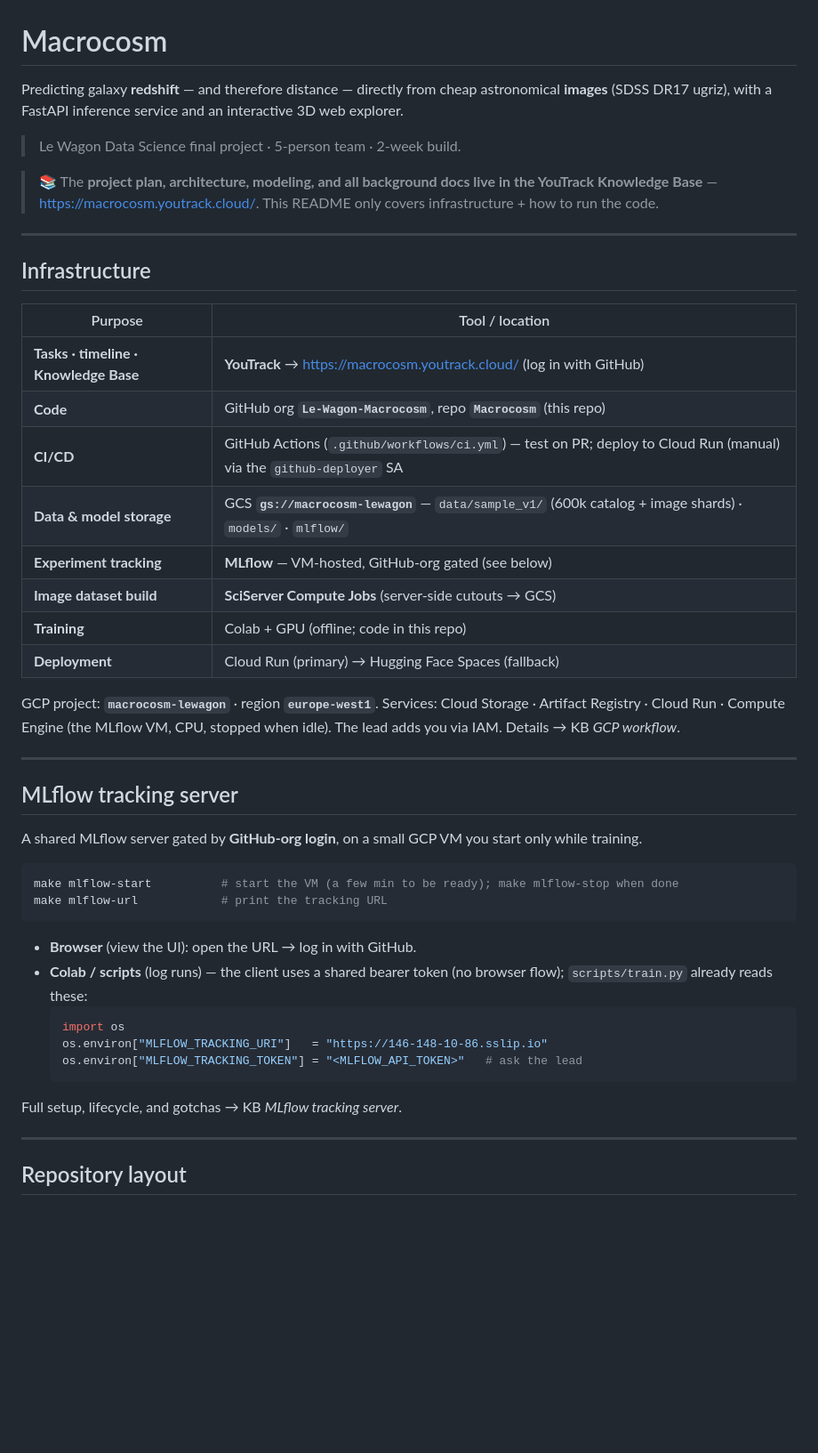
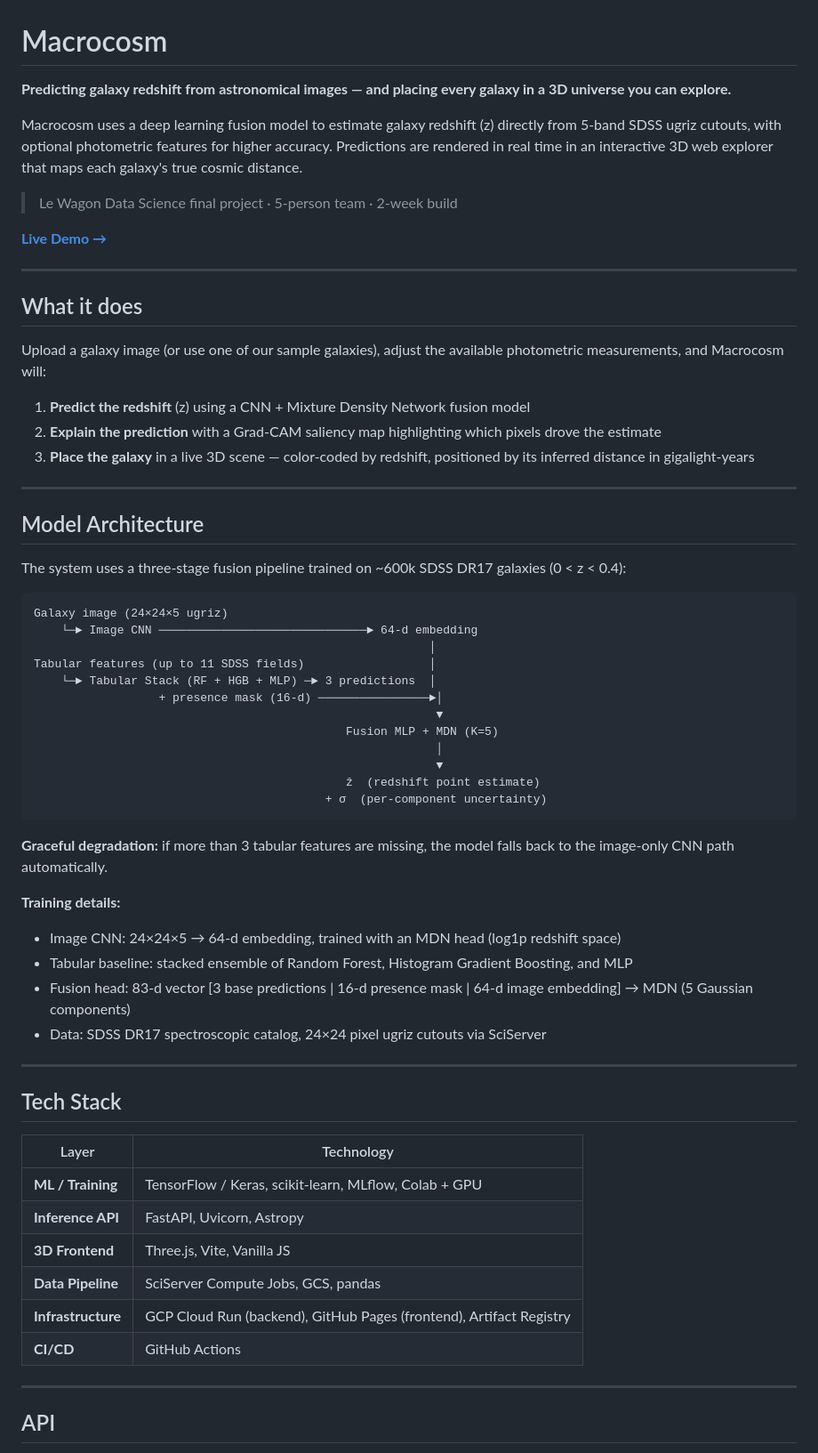
Before and after one commit to Le-Wagon-Macrocosm/Macrocosm, a Markdown page: README.md, the part around one of its changes. Shown at 89% size. Rendered like a GitHub page; blank space fills up the shorter version.

Commit message:
Revised README file

````diff
--- a/README.md
+++ b/README.md
@@ -1,49 +1,66 @@
 # Macrocosm
 
-Predicting galaxy **redshift** — and therefore distance — directly from cheap astronomical **images** (SDSS DR17 ugriz), with a FastAPI inference service and an interactive 3D web explorer.
+**Predicting galaxy redshift from astronomical images — and placing every galaxy in a 3D universe you can explore.**
 
-> Le Wagon Data Science final project · 5-person team · 2-week build.
+Macrocosm uses a deep learning fusion model to estimate galaxy redshift (z) directly from 5-band SDSS ugriz cutouts, with optional photometric features for higher accuracy. Predictions are rendered in real time in an interactive 3D web explorer that maps each galaxy's true cosmic distance.
 
-> 📚 The **project plan, architecture, modeling, and all background docs live in the YouTrack Knowledge Base** — https://macrocosm.youtrack.cloud/. This README only covers infrastructure + how to run the code.
+> Le Wagon Data Science final project · 5-person team · 2-week build
+
+**[Live Demo →](https://le-wagon-macrocosm.github.io/Macrocosm)**
 
 ---
 
-## Infrastructure
+## What it does
 
-| Purpose | Tool / location |
-|---|---|
-| **Tasks · timeline · Knowledge Base** | **YouTrack** → https://macrocosm.youtrack.cloud/ (log in with GitHub) |
-| **Code** | GitHub org **`Le-Wagon-Macrocosm`**, repo **`Macrocosm`** (this repo) |
-| **CI/CD** | GitHub Actions (`.github/workflows/ci.yml`) — test on PR; deploy to Cloud Run (manual) via the `github-deployer` SA |
-| **Data & model storage** | GCS **`gs://macrocosm-lewagon`** — `data/sample_v1/` (600k catalog + image shards) · `models/` · `mlflow/` |
-| **Experiment tracking** | **MLflow** — VM-hosted, GitHub-org gated (see below) |
-| **Image dataset build** | **SciServer Compute Jobs** (server-side cutouts → GCS) |
-| **Training** | Colab + GPU (offline; code in this repo) |
-| **Deployment** | Cloud Run (primary) → Hugging Face Spaces (fallback) |
+Upload a galaxy image (or use one of our sample galaxies), adjust the available photometric measurements, and Macrocosm will:
 
-GCP project: **`macrocosm-lewagon`** · region **`europe-west1`**. Services: Cloud Storage · Artifact Registry · Cloud Run · Compute Engine (the MLflow VM, CPU, stopped when idle). The lead adds you via IAM. Details → KB *GCP workflow*.
+1. **Predict the redshift** (z) using a CNN + Mixture Density Network fusion model
+2. **Explain the prediction** with a Grad-CAM saliency map highlighting which pixels drove the estimate
+3. **Place the galaxy** in a live 3D scene — color-coded by redshift, positioned by its inferred distance in gigalight-years
 
 ---
 
-## MLflow tracking server
+## Model Architecture
 
-A shared MLflow server gated by **GitHub-org login**, on a small GCP VM you start only while training.
+The system uses a three-stage fusion pipeline trained on ~600k SDSS DR17 galaxies (0 < z < 0.4):
 
-```bash
-make mlflow-start          # start the VM (a few min to be ready); make mlflow-stop when done
-make mlflow-url            # print the tracking URL
+```
+Galaxy image (24×24×5 ugriz)
+    └─► Image CNN ──────────────────────────────► 64-d embedding
+                                                         │
+Tabular features (up to 11 SDSS fields)                  │
+    └─► Tabular Stack (RF + HGB + MLP) ─► 3 predictions  │
+                  + presence mask (16-d) ────────────────►│
+                                                          ▼
+                                             Fusion MLP + MDN (K=5)
+                                                          │
+                                                          ▼
+                                             ẑ  (redshift point estimate)
+                                          + σ  (per-component uncertainty)
 ```
 
-- **Browser** (view the UI): open the URL → log in with GitHub.
-- **Colab / scripts** (log runs) — the client uses a shared bearer token (no browser flow); `scripts/train.py` already reads these:
-  ```python
-  import os
-  os.environ["MLFLOW_TRACKING_URI"]   = "https://146-148-10-86.sslip.io"
-  os.environ["MLFLOW_TRACKING_TOKEN"] = "<MLFLOW_API_TOKEN>"   # ask the lead
-  ```
+**Graceful degradation:** if more than 3 tabular features are missing, the model falls back to the image-only CNN path automatically.
 
-Full setup, lifecycle, and gotchas → KB *MLflow tracking server*.
+**Training details:**
+- Image CNN: 24×24×5 → 64-d embedding, trained with an MDN head (log1p redshift space)
+- Tabular baseline: stacked ensemble of Random Forest, Histogram Gradient Boosting, and MLP
+- Fusion head: 83-d vector [3 base predictions | 16-d presence mask | 64-d image embedding] → MDN (5 Gaussian components)
+- Data: SDSS DR17 spectroscopic catalog, 24×24 pixel ugriz cutouts via SciServer
 
 ---
 
-## Repository layout
+## Tech Stack
+
+| Layer | Technology |
+|---|---|
+| **ML / Training** | TensorFlow / Keras, scikit-learn, MLflow, Colab + GPU |
+| **Inference API** | FastAPI, Uvicorn, Astropy |
+| **3D Frontend** | Three.js, Vite, Vanilla JS |
+| **Data Pipeline** | SciServer Compute Jobs, GCS, pandas |
+| **Infrastructure** | GCP Cloud Run (backend), GitHub Pages (frontend), Artifact Registry |
+| **CI/CD** | GitHub Actions |
+
+---
+
+## API
+
````
Also changed, not shown: other parts of README.md (+89 -40 lines), DEVELOPMENT.md (added, +133 -0 lines).
